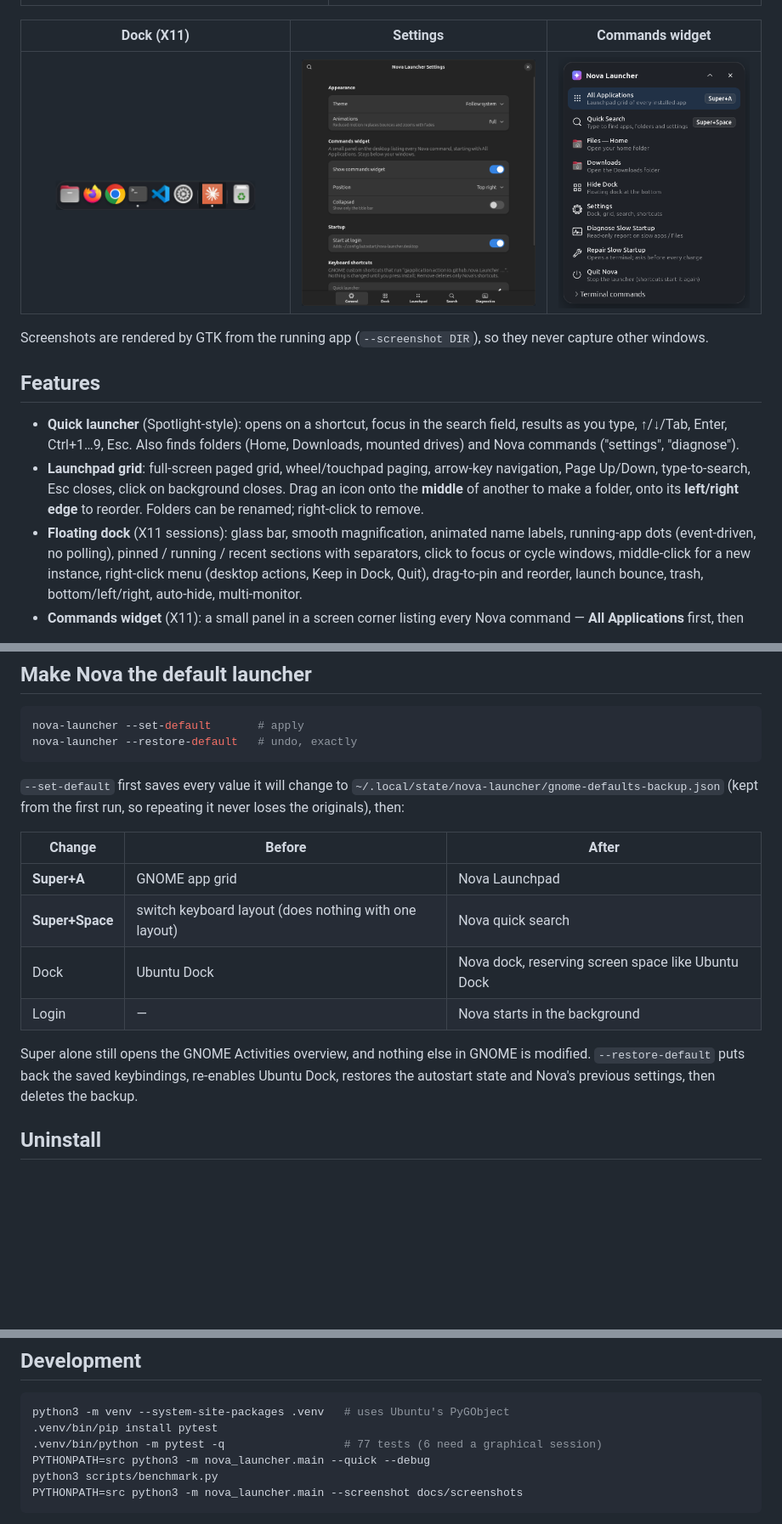
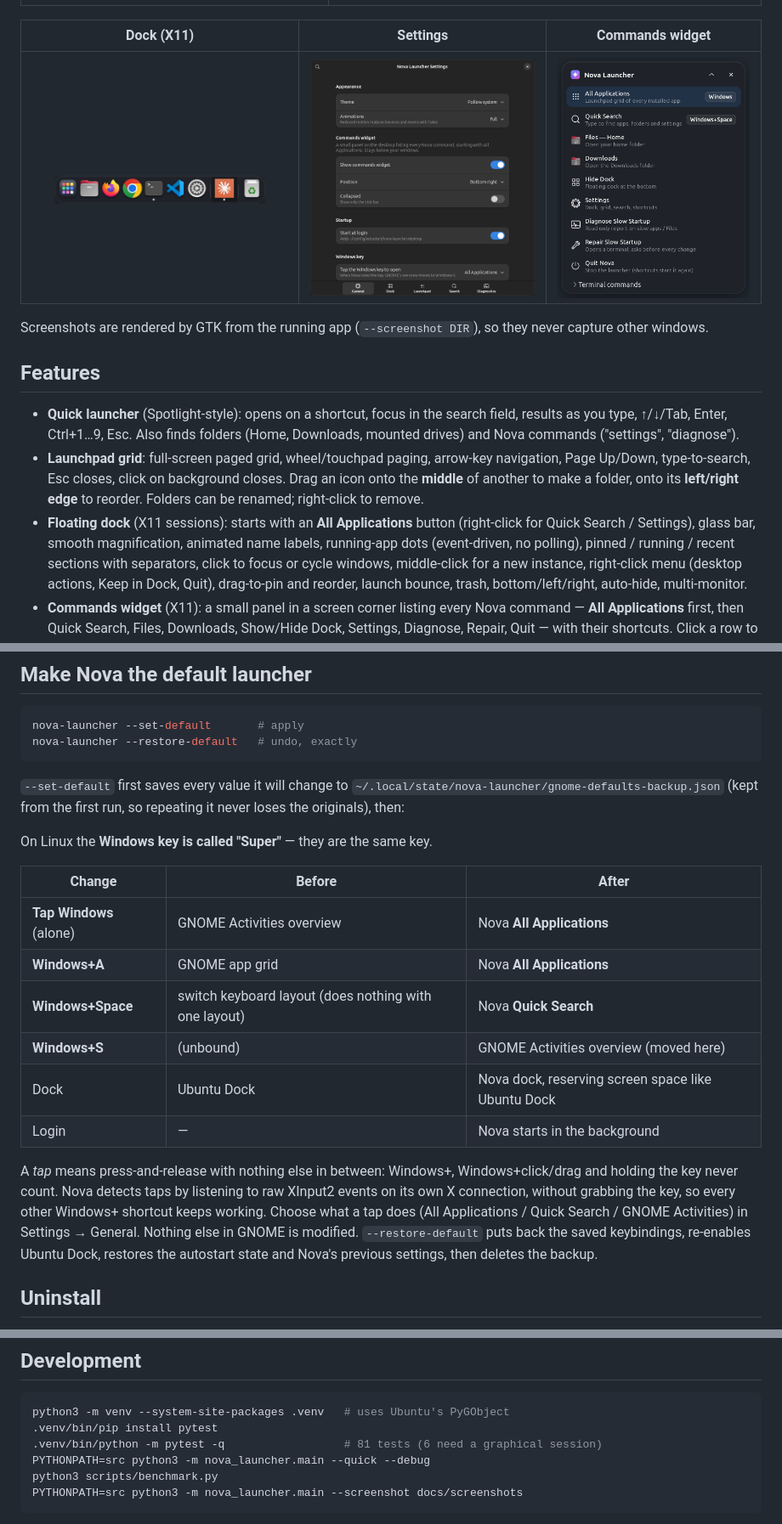
Before and after one commit to nagasureshkalla/MacLauncher, a Markdown page: nova-launcher/README.md, 3 parts joined by grey strips. Shown at 85% size. Drawn GitHub-style; pictures changed too: nova-launcher/docs/screenshots/commands-widget.png, nova-launcher/docs/screenshots/dock.png, nova-launcher/docs/screenshots/settings.png; blank space fills up the shorter version.

````diff
--- a/nova-launcher/README.md
+++ b/nova-launcher/README.md
@@ -23,7 +23,8 @@ they never capture other windows.
   navigation, Page Up/Down, type-to-search, Esc closes, click on background
   closes. Drag an icon onto the **middle** of another to make a folder, onto its
   **left/right edge** to reorder. Folders can be renamed; right-click to remove.
-* **Floating dock** (X11 sessions): glass bar, smooth magnification,
+* **Floating dock** (X11 sessions): starts with an **All Applications** button
+  (right-click for Quick Search / Settings), glass bar, smooth magnification,
   animated name labels, running-app dots (event-driven, no polling), pinned /
   running / recent sections with separators, click to focus or cycle windows,
   middle-click for a new instance, right-click menu (desktop actions, Keep in
@@ -98,15 +99,23 @@ nova-launcher --restore-default   # undo, exactly
 `~/.local/state/nova-launcher/gnome-defaults-backup.json` (kept from the first
 run, so repeating it never loses the originals), then:
 
+On Linux the **Windows key is called "Super"** — they are the same key.
+
 | Change | Before | After |
 |---|---|---|
-| **Super+A** | GNOME app grid | Nova Launchpad |
-| **Super+Space** | switch keyboard layout (does nothing with one layout) | Nova quick search |
+| **Tap Windows** (alone) | GNOME Activities overview | Nova **All Applications** |
+| **Windows+A** | GNOME app grid | Nova **All Applications** |
+| **Windows+Space** | switch keyboard layout (does nothing with one layout) | Nova **Quick Search** |
+| **Windows+S** | (unbound) | GNOME Activities overview (moved here) |
 | Dock | Ubuntu Dock | Nova dock, reserving screen space like Ubuntu Dock |
 | Login | — | Nova starts in the background |
 
-Super alone still opens the GNOME Activities overview, and nothing else in
-GNOME is modified. `--restore-default` puts back the saved keybindings,
+A *tap* means press-and-release with nothing else in between: Windows+<key>,
+Windows+click/drag and holding the key never count. Nova detects taps by
+listening to raw XInput2 events on its own X connection, without grabbing the
+key, so every other Windows+<key> shortcut keeps working. Choose what a tap
+does (All Applications / Quick Search / GNOME Activities) in Settings → General.
+Nothing else in GNOME is modified. `--restore-default` puts back the saved keybindings,
 re-enables Ubuntu Dock, restores the autostart state and Nova's previous
 settings, then deletes the backup.
 
@@ -245,7 +254,7 @@ stop indexing `~/Desktop` recursively and reset Tracker's cache-only index.
 ```bash
 python3 -m venv --system-site-packages .venv   # uses Ubuntu's PyGObject
 .venv/bin/pip install pytest
-.venv/bin/python -m pytest -q                  # 77 tests (6 need a graphical session)
+.venv/bin/python -m pytest -q                  # 81 tests (6 need a graphical session)
 PYTHONPATH=src python3 -m nova_launcher.main --quick --debug
 python3 scripts/benchmark.py
 PYTHONPATH=src python3 -m nova_launcher.main --screenshot docs/screenshots
````
Also changed, not shown: nova-launcher/docs/test-report.md (+3 -1 lines), nova-launcher/docs/screenshots/quick-launcher-empty.png, nova-launcher/docs/screenshots/quick-launcher-places.png, 11 other files.
